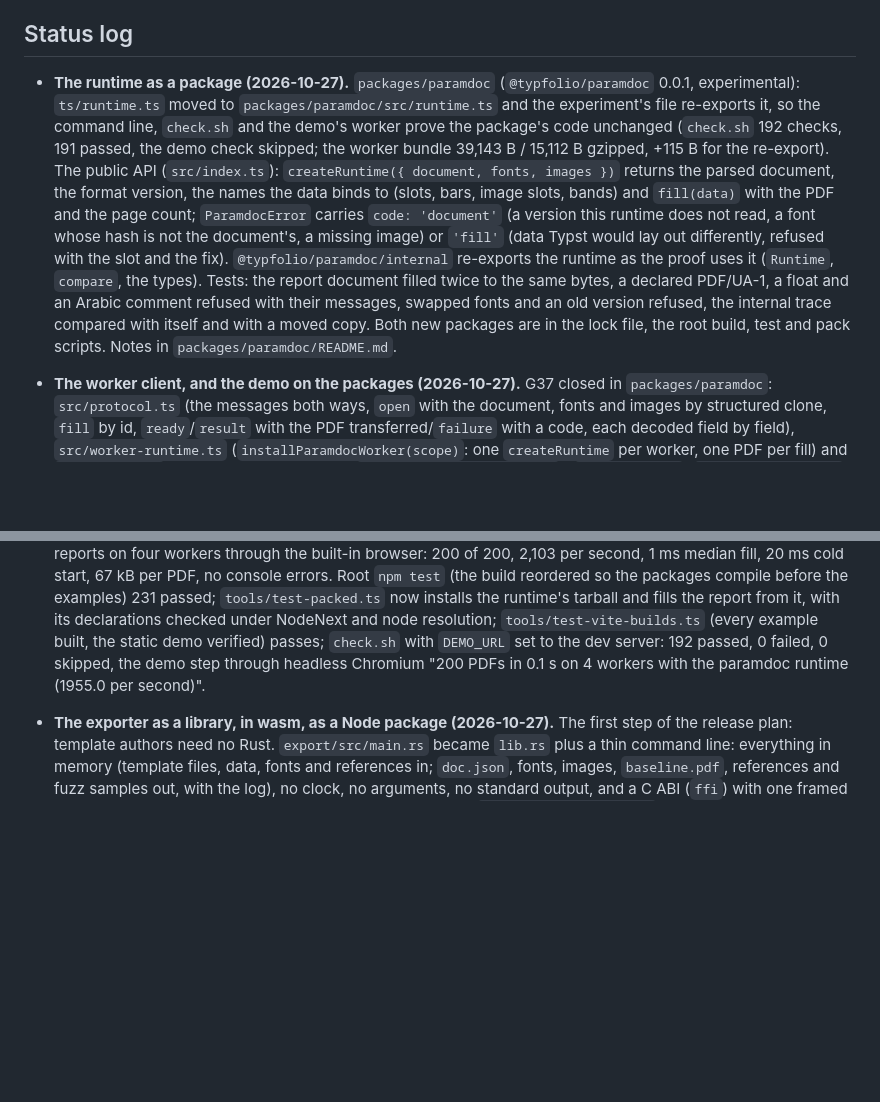
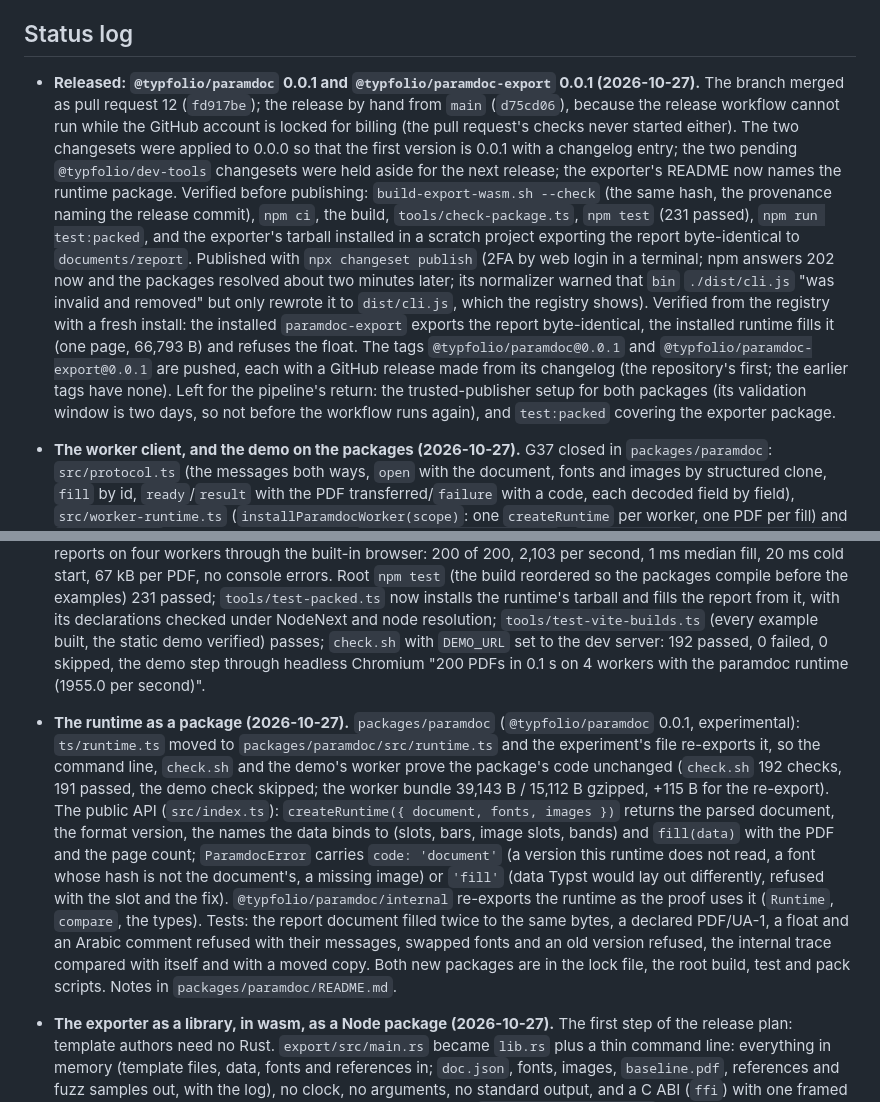
Before and after one commit to HelioCampus/typfolio, a Markdown page: experiments/paramdoc/PLAN.md, 2 parts joined by grey strips. Drawn GitHub-style; blank space fills up the shorter version.

Commit message:
paramdoc: the release in the status log and the handover
PLAN.md: the entry for the 0.0.1 release of both packages, done by hand
while the release workflow cannot run, with what was verified before and
after the publish, npm's misleading bin warning, the tags, the GitHub
releases and what waits for the pipeline. The two entries below it were
filed in the wrong order for a newest-first log and are swapped, unchanged.
HANDOVER.md: the intro names the published version.

Co-Authored-By: Claude Fable 5.1 <noreply@anthropic.com>
Signed-off-by: kerem atam <kerematam@gmail.com>

```diff
--- a/experiments/paramdoc/PLAN.md
+++ b/experiments/paramdoc/PLAN.md
@@ -456,19 +456,23 @@ Defaults: fonts from `../../fixtures/fonts`, output under `../../.build/paramdoc
 
 ## Status log
 
-- **The runtime as a package (2026-10-27).** `packages/paramdoc` (`@typfolio/paramdoc` 0.0.1, experimental):
-  `ts/runtime.ts` moved to `packages/paramdoc/src/runtime.ts` and the experiment's file re-exports it, so the
-  command line, `check.sh` and the demo's worker prove the package's code unchanged (`check.sh` 192 checks,
-  191 passed, the demo check skipped; the worker bundle 39,143 B / 15,112 B gzipped, +115 B for the
-  re-export). The public API (`src/index.ts`): `createRuntime({ document, fonts, images })` returns the parsed
-  document, the format version, the names the data binds to (slots, bars, image slots, bands) and
-  `fill(data)` with the PDF and the page count; `ParamdocError` carries `code: 'document'` (a version this
-  runtime does not read, a font whose hash is not the document's, a missing image) or `'fill'` (data Typst
-  would lay out differently, refused with the slot and the fix). `@typfolio/paramdoc/internal` re-exports the
-  runtime as the proof uses it (`Runtime`, `compare`, the types). Tests: the report document filled twice to
-  the same bytes, a declared PDF/UA-1, a float and an Arabic comment refused with their messages, swapped fonts
-  and an old version refused, the internal trace compared with itself and with a moved copy. Both new packages
-  are in the lock file, the root build, test and pack scripts. Notes in `packages/paramdoc/README.md`.
+- **Released: `@typfolio/paramdoc` 0.0.1 and `@typfolio/paramdoc-export` 0.0.1 (2026-10-27).** The branch merged as
+  pull request 12 (`fd917be`); the release by hand from `main` (`d75cd06`), because the release workflow cannot run
+  while the GitHub account is locked for billing (the pull request's checks never started either). The two
+  changesets were applied to 0.0.0 so that the first version is 0.0.1 with a changelog entry; the two pending
+  `@typfolio/dev-tools` changesets were held aside for the next release; the exporter's README now names the
+  runtime package. Verified before publishing: `build-export-wasm.sh --check` (the same hash, the provenance naming
+  the release commit), `npm ci`, the build, `tools/check-package.ts`, `npm test` (231 passed), `npm run
+  test:packed`, and the exporter's tarball installed in a scratch project exporting the report byte-identical to
+  `documents/report`. Published with `npx changeset publish` (2FA by web login in a terminal; npm answers 202 now
+  and the packages resolved about two minutes later; its normalizer warned that `bin` `./dist/cli.js` "was invalid
+  and removed" but only rewrote it to `dist/cli.js`, which the registry shows). Verified from the registry with a
+  fresh install: the installed `paramdoc-export` exports the report byte-identical, the installed runtime fills it
+  (one page, 66,793 B) and refuses the float. The tags `@typfolio/paramdoc@0.0.1` and
+  `@typfolio/paramdoc-export@0.0.1` are pushed, each with a GitHub release made from its changelog (the
+  repository's first; the earlier tags have none). Left for the pipeline's return: the trusted-publisher setup
+  for both packages (its validation window is two days, so not before the workflow runs again), and
+  `test:packed` covering the exporter package.
 - **The worker client, and the demo on the packages (2026-10-27).** G37 closed in `packages/paramdoc`:
   `src/protocol.ts` (the messages both ways, `open` with the document, fonts and images by structured clone,
   `fill` by id, `ready`/`result` with the PDF transferred/`failure` with a code, each decoded field by field),
@@ -495,6 +499,19 @@ Defaults: fonts from `../../fixtures/fonts`, output under `../../.build/paramdoc
   resolution; `tools/test-vite-builds.ts` (every example built, the static demo verified) passes; `check.sh`
   with `DEMO_URL` set to the dev server: 192 passed, 0 failed, 0 skipped, the demo step through headless
   Chromium "200 PDFs in 0.1 s on 4 workers with the paramdoc runtime (1955.0 per second)".
+- **The runtime as a package (2026-10-27).** `packages/paramdoc` (`@typfolio/paramdoc` 0.0.1, experimental):
+  `ts/runtime.ts` moved to `packages/paramdoc/src/runtime.ts` and the experiment's file re-exports it, so the
+  command line, `check.sh` and the demo's worker prove the package's code unchanged (`check.sh` 192 checks,
+  191 passed, the demo check skipped; the worker bundle 39,143 B / 15,112 B gzipped, +115 B for the
+  re-export). The public API (`src/index.ts`): `createRuntime({ document, fonts, images })` returns the parsed
+  document, the format version, the names the data binds to (slots, bars, image slots, bands) and
+  `fill(data)` with the PDF and the page count; `ParamdocError` carries `code: 'document'` (a version this
+  runtime does not read, a font whose hash is not the document's, a missing image) or `'fill'` (data Typst
+  would lay out differently, refused with the slot and the fix). `@typfolio/paramdoc/internal` re-exports the
+  runtime as the proof uses it (`Runtime`, `compare`, the types). Tests: the report document filled twice to
+  the same bytes, a declared PDF/UA-1, a float and an Arabic comment refused with their messages, swapped fonts
+  and an old version refused, the internal trace compared with itself and with a moved copy. Both new packages
+  are in the lock file, the root build, test and pack scripts. Notes in `packages/paramdoc/README.md`.
 - **The exporter as a library, in wasm, as a Node package (2026-10-27).** The first step of the release plan:
   template authors need no Rust. `export/src/main.rs` became `lib.rs` plus a thin command line: everything in
   memory (template files, data, fonts and references in; `doc.json`, fonts, images, `baseline.pdf`, references
```
Also changed, not shown: experiments/paramdoc/HANDOVER.md (+5 -5 lines).
